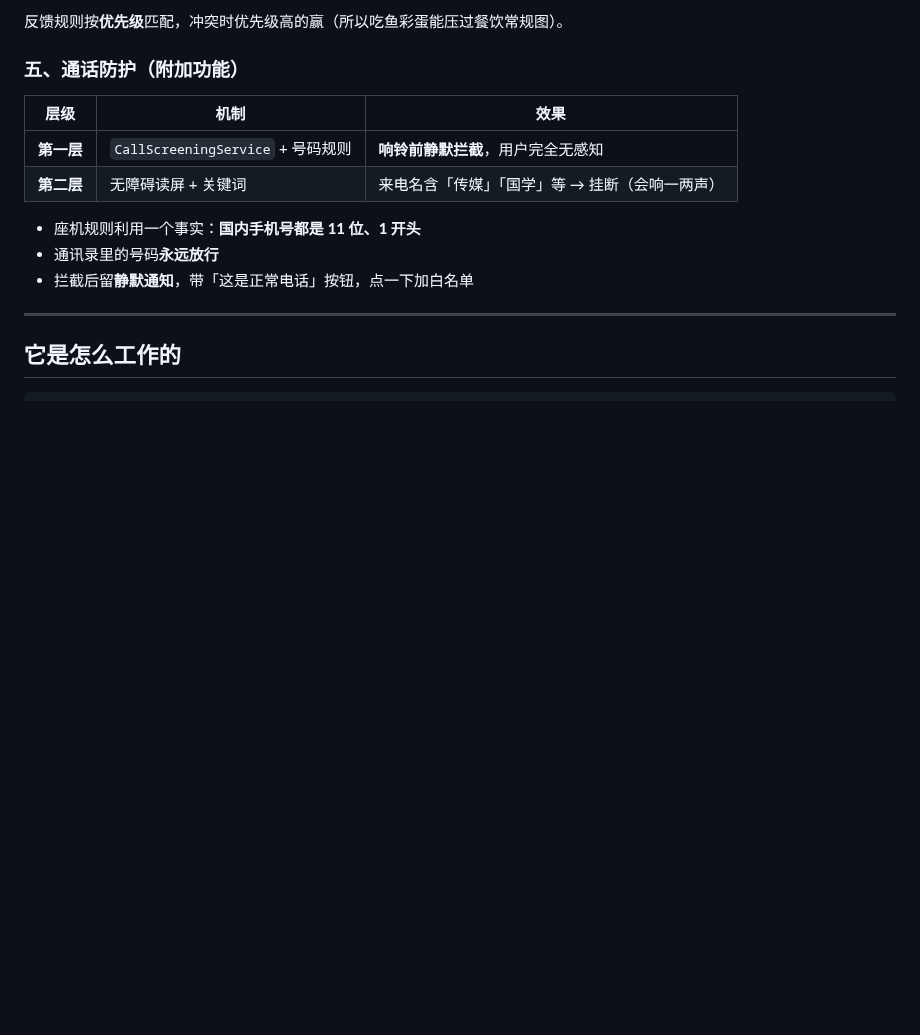
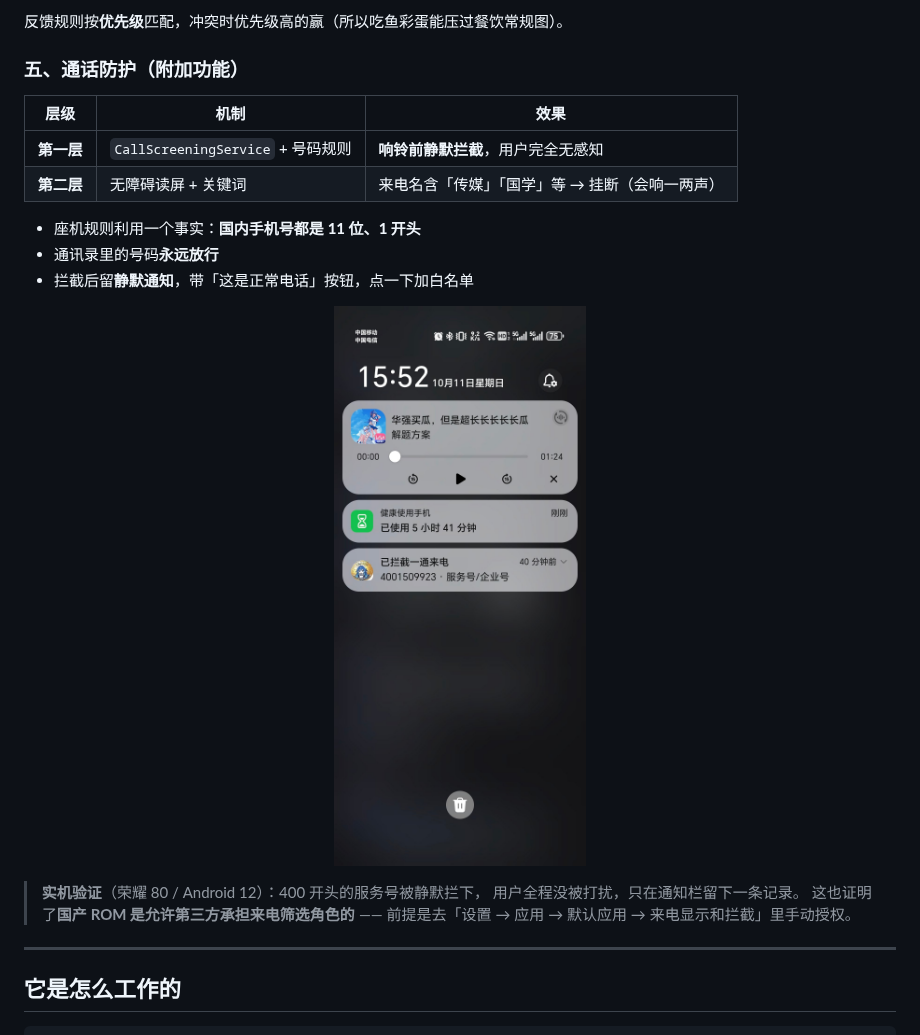
Before and after one commit to a2244921700-code/blue-whale-keeper, a Markdown page: README.md, the part around one of its changes. GitHub-like rendering; pictures changed too: docs/screenshots/07-blocked-notification.jpg (added); blank space fills up the shorter version.

Commit message:
docs: 补充拦截功能实机截图
荣耀 80 实测：400 开头服务号被静默拦截，通知栏留痕。
证明国产 ROM 允许第三方应用承担来电筛选角色（需手动授权）。

- 新增 docs/screenshots/07-blocked-notification.jpg
- README 通话防护章节加入实机效果展示
- 顶部截图墙同步更新

```diff
--- a/README.md
+++ b/README.md
@@ -90,6 +90,15 @@
 - 座机规则利用一个事实：**国内手机号都是 11 位、1 开头**
 - 通讯录里的号码**永远放行**
 - 拦截后留**静默通知**，带「这是正常电话」按钮，点一下加白名单
+
+<p align="center">
+  <img src="docs/screenshots/07-blocked-notification.jpg" width="46%" alt="拦截通知实机截图" />
+</p>
+
+> **实机验证**（荣耀 80 / Android 12）：400 开头的服务号被静默拦下，
+> 用户全程没被打扰，只在通知栏留下一条记录。
+> 这也证明了**国产 ROM 是允许第三方承担来电筛选角色的** ——
+> 前提是去「设置 → 应用 → 默认应用 → 来电显示和拦截」里手动授权。
 
 ---
 
```
Also changed, not shown: other parts of README.md (+2 -2 lines).
